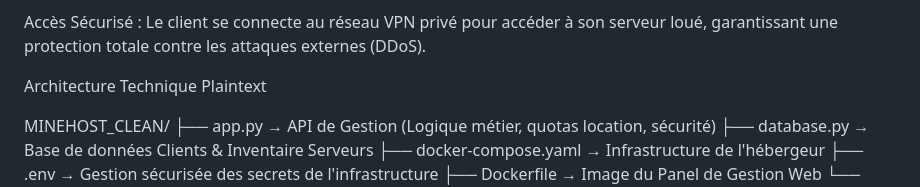
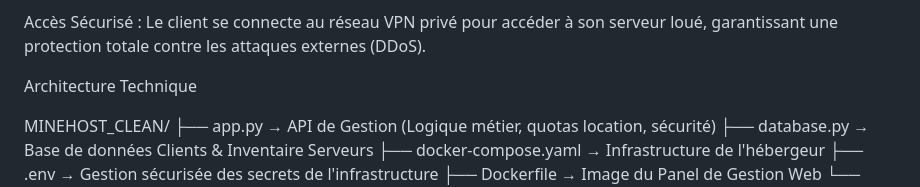
Before and after one commit to Maskass-z/minehost-terraform, a Markdown page: README.md, the part around the change. Drawn GitHub-style.

Commit message:
Update README with technical architecture details

```diff
--- a/README.md
+++ b/README.md
@@ -33,7 +33,7 @@ Le client reçoit ses accès et peut gérer son serveur (Start/Stop/Logs) via so
 Accès Sécurisé : Le client se connecte au réseau VPN privé pour accéder à son serveur loué, garantissant une protection totale contre les attaques externes (DDoS).
 
  Architecture Technique
-Plaintext
+
 
 MINEHOST_CLEAN/
 ├── app.py                → API de Gestion (Logique métier, quotas location, sécurité)
```
